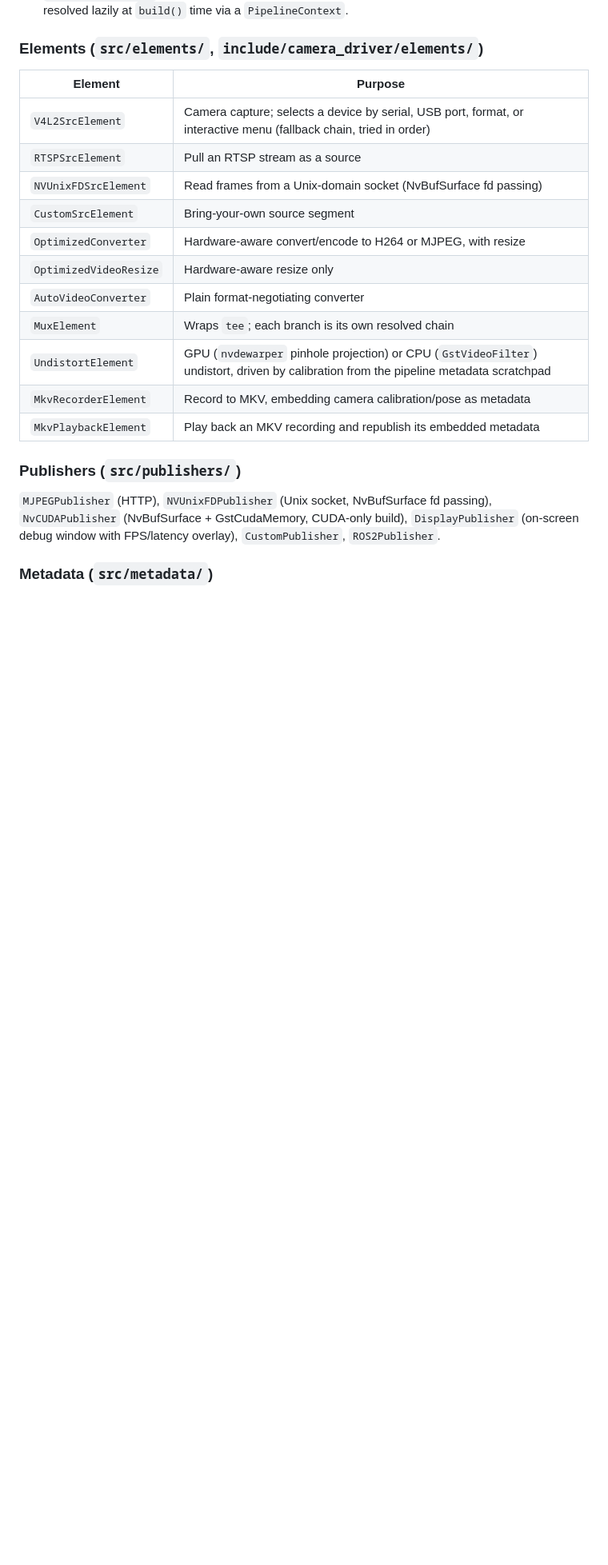
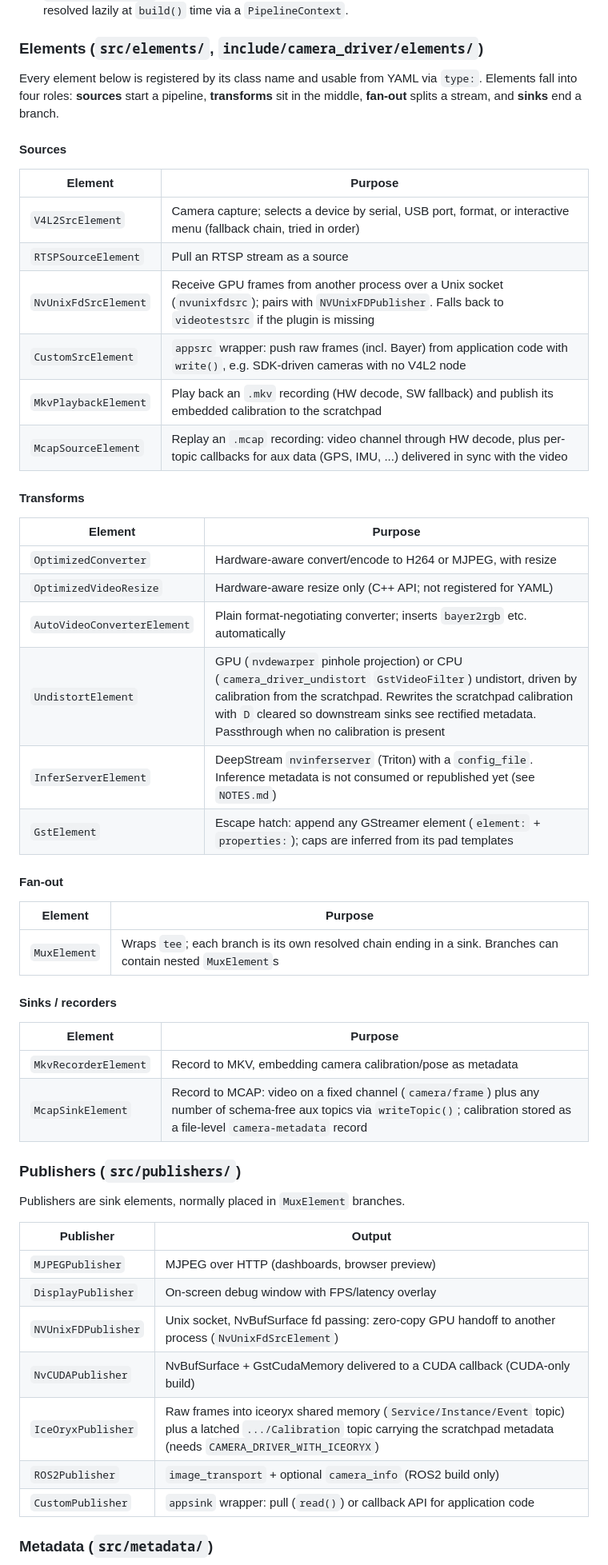
Before and after one commit to davidnoronha1/camera_driver, a Markdown page: README.md, the part around one of its changes. Shown at 80% size. Rendered like a GitHub page; blank space fills up the shorter version.

```diff
--- a/README.md
+++ b/README.md
@@ -34,25 +34,58 @@ and per-camera. This framework makes them declarative and hardware-aware instead
 
 ### Elements (`src/elements/`, `include/camera_driver/elements/`)
 
+Every element below is registered by its class name and usable from YAML via `type:`.
+Elements fall into four roles: **sources** start a pipeline, **transforms** sit in the
+middle, **fan-out** splits a stream, and **sinks** end a branch.
+
+#### Sources
+
 | Element | Purpose |
 |---|---|
 | `V4L2SrcElement` | Camera capture; selects a device by serial, USB port, format, or interactive menu (fallback chain, tried in order) |
-| `RTSPSrcElement` | Pull an RTSP stream as a source |
-| `NVUnixFDSrcElement` | Read frames from a Unix-domain socket (NvBufSurface fd passing) |
-| `CustomSrcElement` | Bring-your-own source segment |
+| `RTSPSourceElement` | Pull an RTSP stream as a source |
+| `NvUnixFdSrcElement` | Receive GPU frames from another process over a Unix socket (`nvunixfdsrc`); pairs with `NVUnixFDPublisher`. Falls back to `videotestsrc` if the plugin is missing |
+| `CustomSrcElement` | `appsrc` wrapper: push raw frames (incl. Bayer) from application code with `write()`, e.g. SDK-driven cameras with no V4L2 node |
+| `MkvPlaybackElement` | Play back an `.mkv` recording (HW decode, SW fallback) and publish its embedded calibration to the scratchpad |
+| `McapSourceElement` | Replay an `.mcap` recording: video channel through HW decode, plus per-topic callbacks for aux data (GPS, IMU, ...) delivered in sync with the video |
+
+#### Transforms
+
+| Element | Purpose |
+|---|---|
 | `OptimizedConverter` | Hardware-aware convert/encode to H264 or MJPEG, with resize |
-| `OptimizedVideoResize` | Hardware-aware resize only |
-| `AutoVideoConverter` | Plain format-negotiating converter |
-| `MuxElement` | Wraps `tee`; each branch is its own resolved chain |
-| `UndistortElement` | GPU (`nvdewarper` pinhole projection) or CPU (`GstVideoFilter`) undistort, driven by calibration from the pipeline metadata scratchpad |
+| `OptimizedVideoResize` | Hardware-aware resize only (C++ API; not registered for YAML) |
+| `AutoVideoConverterElement` | Plain format-negotiating converter; inserts `bayer2rgb` etc. automatically |
+| `UndistortElement` | GPU (`nvdewarper` pinhole projection) or CPU (`camera_driver_undistort` `GstVideoFilter`) undistort, driven by calibration from the scratchpad. Rewrites the scratchpad calibration with `D` cleared so downstream sinks see rectified metadata. Passthrough when no calibration is present |
+| `InferServerElement` | DeepStream `nvinferserver` (Triton) with a `config_file`. Inference metadata is not consumed or republished yet (see `NOTES.md`) |
+| `GstElement` | Escape hatch: append any GStreamer element (`element:` + `properties:`); caps are inferred from its pad templates |
+
+#### Fan-out
+
+| Element | Purpose |
+|---|---|
+| `MuxElement` | Wraps `tee`; each branch is its own resolved chain ending in a sink. Branches can contain nested `MuxElement`s |
+
+#### Sinks / recorders
+
+| Element | Purpose |
+|---|---|
 | `MkvRecorderElement` | Record to MKV, embedding camera calibration/pose as metadata |
-| `MkvPlaybackElement` | Play back an MKV recording and republish its embedded metadata |
+| `McapSinkElement` | Record to MCAP: video on a fixed channel (`camera/frame`) plus any number of schema-free aux topics via `writeTopic()`; calibration stored as a file-level `camera-metadata` record |
 
 ### Publishers (`src/publishers/`)
 
-`MJPEGPublisher` (HTTP), `NVUnixFDPublisher` (Unix socket, NvBufSurface fd passing),
-`NvCUDAPublisher` (NvBufSurface + GstCudaMemory, CUDA-only build), `DisplayPublisher`
-(on-screen debug window with FPS/latency overlay), `CustomPublisher`, `ROS2Publisher`.
+Publishers are sink elements, normally placed in `MuxElement` branches.
+
+| Publisher | Output |
+|---|---|
+| `MJPEGPublisher` | MJPEG over HTTP (dashboards, browser preview) |
+| `DisplayPublisher` | On-screen debug window with FPS/latency overlay |
+| `NVUnixFDPublisher` | Unix socket, NvBufSurface fd passing: zero-copy GPU handoff to another process (`NvUnixFdSrcElement`) |
+| `NvCUDAPublisher` | NvBufSurface + GstCudaMemory delivered to a CUDA callback (CUDA-only build) |
+| `IceOryxPublisher` | Raw frames into iceoryx shared memory (`Service/Instance/Event` topic) plus a latched `.../Calibration` topic carrying the scratchpad metadata (needs `CAMERA_DRIVER_WITH_ICEORYX`) |
+| `ROS2Publisher` | `image_transport` + optional `camera_info` (ROS2 build only) |
+| `CustomPublisher` | `appsink` wrapper: pull (`read()`) or callback API for application code |
 
 ### Metadata (`src/metadata/`)
 
```
Also changed, not shown: other parts of README.md (+77 -2 lines).
